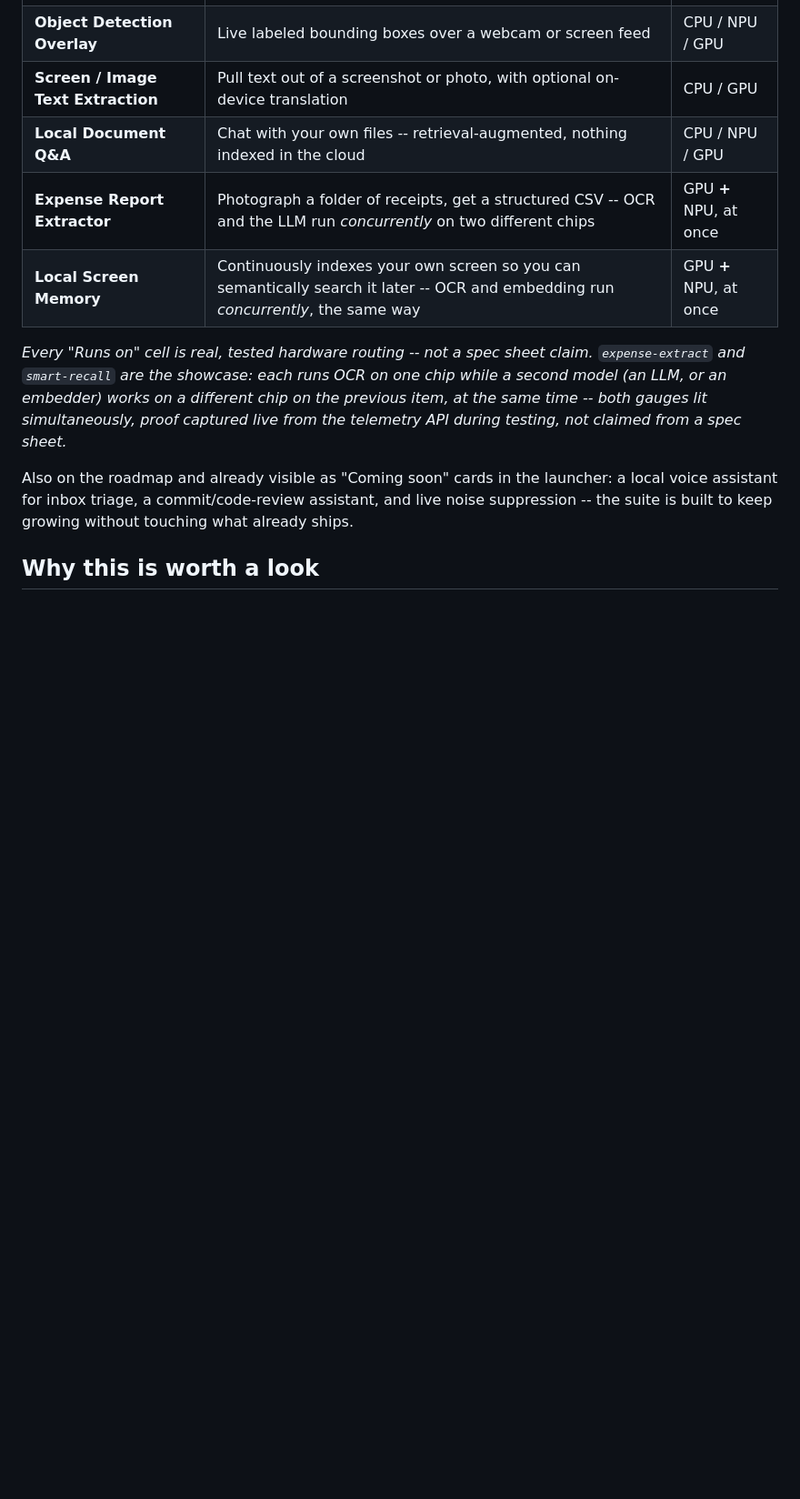
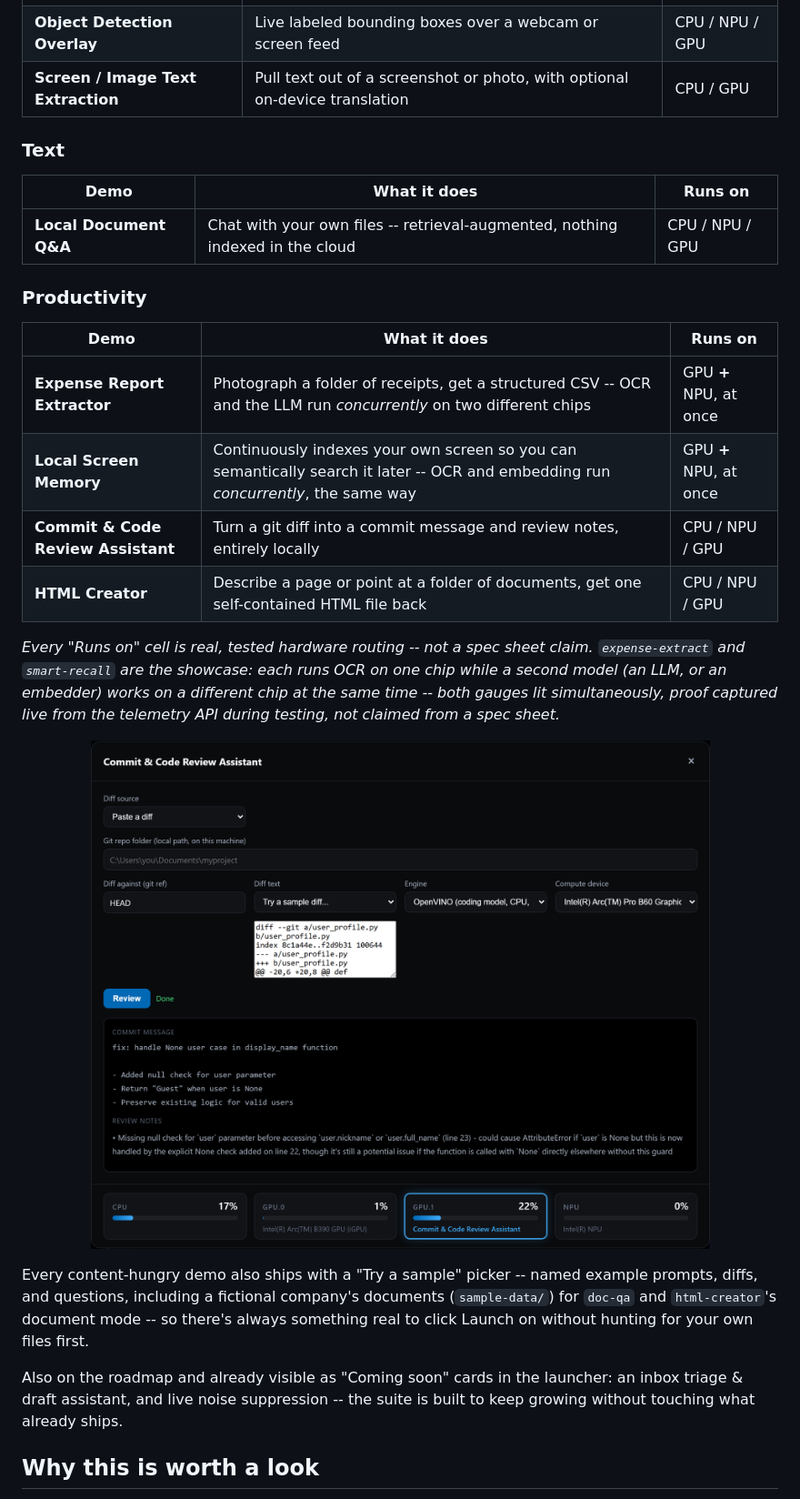
Before and after one commit to Arnaud-Intel/ptl-ai-studio, a Markdown page: README.md, the part around one of its changes. Shown at 91% size. GitHub-like rendering; pictures changed too: docs/screenshot-code-review.png (added); blank space fills up the shorter version.

```diff
--- a/README.md
+++ b/README.md
@@ -51,21 +68,43 @@ inference runtime, not a guess.
 | **Webcam Background Effects** | Real-time background blur or replacement, no video ever leaves the machine | CPU / NPU / GPU |
 | **Object Detection Overlay** | Live labeled bounding boxes over a webcam or screen feed | CPU / NPU / GPU |
 | **Screen / Image Text Extraction** | Pull text out of a screenshot or photo, with optional on-device translation | CPU / GPU |
+
+### Text
+
+| Demo | What it does | Runs on |
+| --- | --- | --- |
 | **Local Document Q&A** | Chat with your own files -- retrieval-augmented, nothing indexed in the cloud | CPU / NPU / GPU |
+
+### Productivity
+
+| Demo | What it does | Runs on |
+| --- | --- | --- |
 | **Expense Report Extractor** | Photograph a folder of receipts, get a structured CSV -- OCR and the LLM run *concurrently* on two different chips | GPU **+** NPU, at once |
 | **Local Screen Memory** | Continuously indexes your own screen so you can semantically search it later -- OCR and embedding run *concurrently*, the same way | GPU **+** NPU, at once |
+| **Commit & Code Review Assistant** | Turn a git diff into a commit message and review notes, entirely locally | CPU / NPU / GPU |
+| **HTML Creator** | Describe a page or point at a folder of documents, get one self-contained HTML file back | CPU / NPU / GPU |
 
 *Every "Runs on" cell is real, tested hardware routing -- not a spec
 sheet claim. `expense-extract` and `smart-recall` are the showcase: each
 runs OCR on one chip while a second model (an LLM, or an embedder) works
-on a *different* chip on the previous item, at the same time -- both
-gauges lit simultaneously, proof captured live from the telemetry API
-during testing, not claimed from a spec sheet.*
+on a *different* chip at the same time -- both gauges lit simultaneously,
+proof captured live from the telemetry API during testing, not claimed
+from a spec sheet.*
+
+<p align="center">
+  <img src="docs/screenshot-code-review.png" alt="Commit & Code Review Assistant showing a generated commit message and review notes, with the GPU.1 telemetry gauge lit up and labeled with the demo's name" width="820" />
+</p>
+
+Every content-hungry demo also ships with a "Try a sample" picker --
+named example prompts, diffs, and questions, including a fictional
+company's documents (`sample-data/`) for `doc-qa` and `html-creator`'s
+document mode -- so there's always something real to click Launch on
+without hunting for your own files first.
 
 Also on the roadmap and already visible as "Coming soon" cards in the
-launcher: a local voice assistant for inbox triage, a commit/code-review
-assistant, and live noise suppression -- the suite is built to keep
-growing without touching what already ships.
+launcher: an inbox triage & draft assistant, and live noise suppression
+-- the suite is built to keep growing without touching what already
+ships.
 
 ## Why this is worth a look
 
```
Also changed, not shown: other parts of README.md (+41 -11 lines), docs/screenshot-activity-log.png (added), docs/screenshot-home.png (added), 1 other file.
